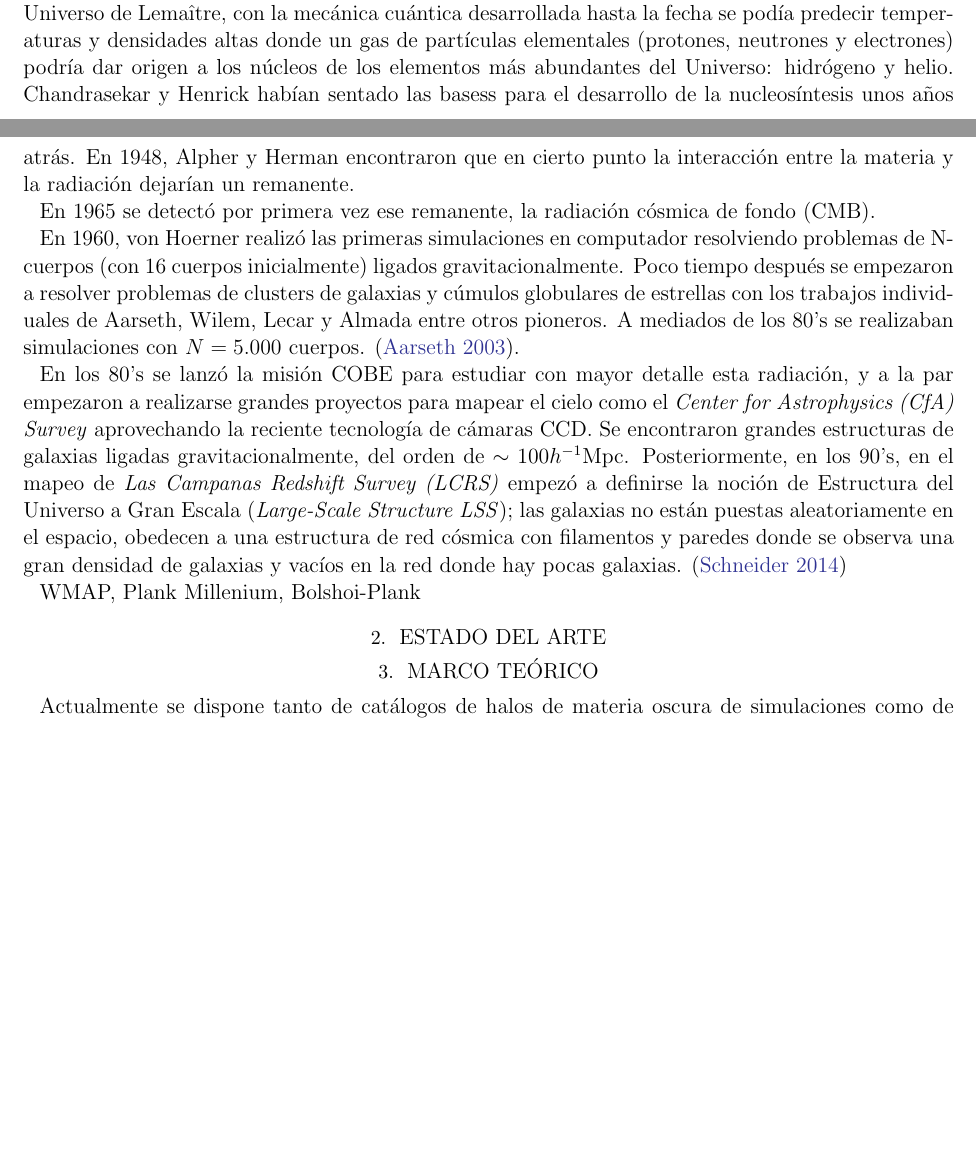
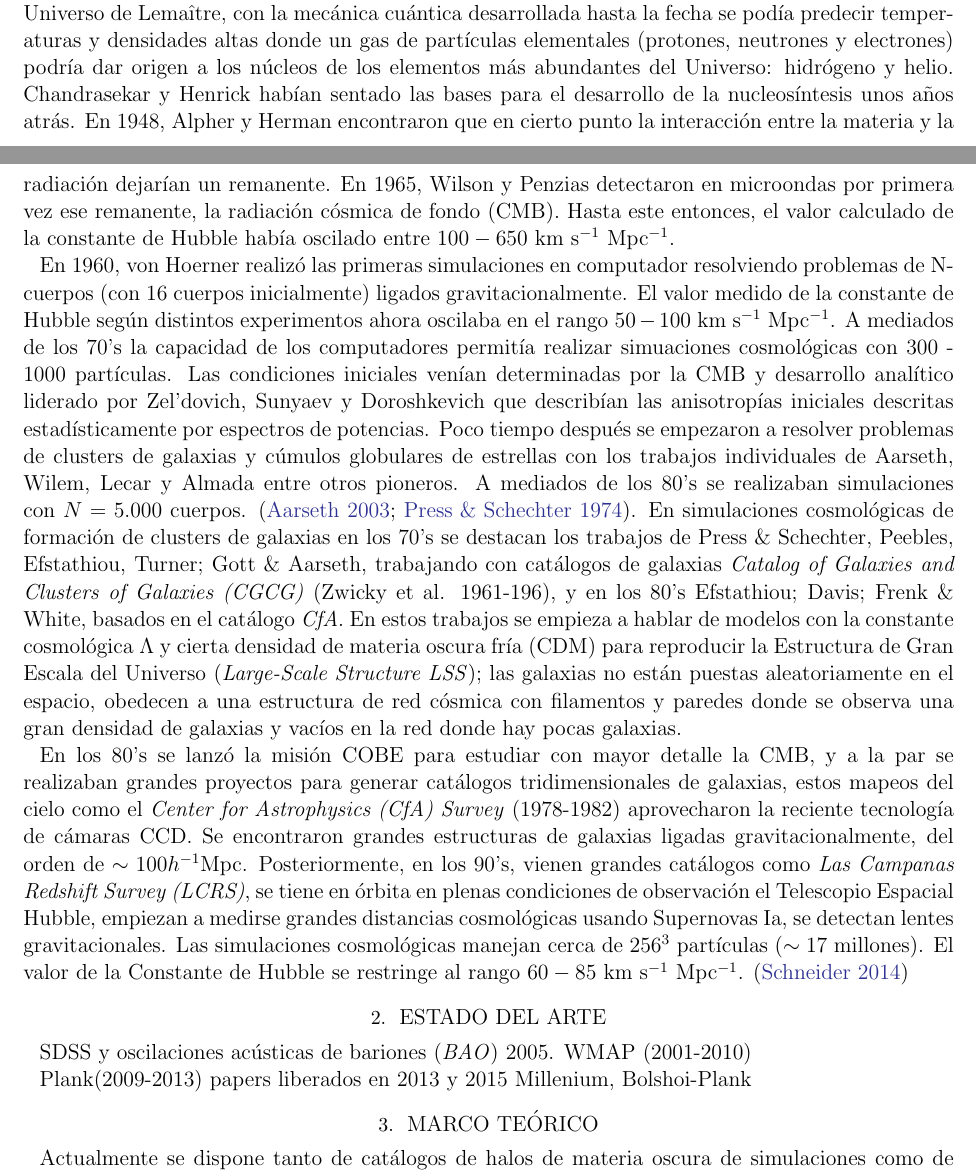
Before and after one commit to flgomezc/master_thesis, a LaTeX thesis (thesis_proposal/document.tex): two parts of pages 2 and 3 of 6, joined at a grey line, cut so that both start at the same text, the shorter picture padded with empty space. Compiled offline with LaTeX, dvips and Ghostscript.

Commit message:
Finishing introduction with later 90's.

```diff
--- a/thesis_proposal/document.tex
+++ b/thesis_proposal/document.tex
@@ -144,43 +144,57 @@
   podía predecir temperaturas y densidades altas donde un gas de partículas elementales
   (protones, neutrones y electrones) podría dar origen a los núcleos de los elementos
   más abundantes del Universo: hidrógeno y helio. Chandrasekar y Henrick habían sentado las
-  basess para el desarrollo de la nucleosíntesis unos años atrás.  En 1948, Alpher y Herman
+  bases para el desarrollo de la nucleosíntesis unos años atrás.  En 1948, Alpher y Herman
   encontraron que en cierto punto la interacción entre la materia y la radiación dejarían
-  un remanente.
-
-  En 1965 se detectó por primera vez ese remanente, la radiación cósmica de fondo (CMB).
+  un remanente. En 1965, Wilson y Penzias detectaron en microondas  por primera vez ese
+  remanente, la radiación cósmica de fondo (CMB). Hasta este entonces, el valor calculado
+  de la constante de Hubble había oscilado entre $100-650 \rm~km~s^{-1}~Mpc^{-1}$.
 
 
   En 1960, von Hoerner realizó las primeras simulaciones en computador resolviendo problemas
-  de N-cuerpos (con 16 cuerpos inicialmente) ligados gravitacionalmente. Poco tiempo después
-  se empezaron a resolver problemas de clusters de galaxias y cúmulos globulares de estrellas
+  de N-cuerpos (con 16 cuerpos inicialmente) ligados gravitacionalmente. El valor medido de
+  la constante de Hubble según distintos experimentos ahora oscilaba en el rango
+  $50-100 \rm~km~s^{-1}~Mpc^{-1}$.
+  A mediados de los 70's la capacidad de los computadores permitía realizar simuaciones
+  cosmológicas con 300 - 1000 partículas. Las condiciones iniciales venían determinadas por
+  la CMB y desarrollo analítico liderado por Zel'dovich, Sunyaev y Doroshkevich
+  que describían las anisotropías iniciales descritas estadísticamente por espectros de
+  potencias. Poco tiempo después se empezaron a resolver problemas de clusters de galaxias
+  y cúmulos globulares de estrellas
   con los trabajos individuales de Aarseth, Wilem, Lecar y Almada entre otros pioneros. A
   mediados de los 80's se realizaban simulaciones con $N = 5.000$ cuerpos.
-  \citep{Aarseth2003}.
-
-
-
-  En los 80's se lanzó la misión COBE para estudiar con mayor detalle esta radiación,
-  y a la par empezaron a realizarse grandes proyectos para mapear el cielo como el
-  \textit{Center for Astrophysics (CfA) Survey} aprovechando la reciente tecnología de
-  cámaras CCD. Se encontraron grandes estructuras de galaxias ligadas gravitacionalmente,
-  del orden de $\sim 100 h^{-1}\rm Mpc$.
-  Posteriormente, en los 90's, en el mapeo de \textit{Las Campanas Redshift Survey (LCRS)} empezó a
-  definirse la noción de Estructura del Universo a Gran Escala (\textit{Large-Scale
+  \citep{Aarseth2003, Press&Schechter1974}.
+  En simulaciones cosmológicas de formación de clusters de galaxias en los 70's
+  se destacan los trabajos de Press \& Schechter, Peebles, Efstathiou, Turner; Gott \& Aarseth,
+  trabajando con catálogos de galaxias \textit{Catalog of Galaxies and Clusters of Galaxies
+    (CGCG)} (Zwicky et al. 1961-196), y en los 80's Efstathiou; Davis; Frenk \& White, basados
+  en el catálogo \textit{CfA}. En estos trabajos se empieza a hablar de modelos con la
+  constante cosmológica $\Lambda$ y cierta densidad de materia oscura fría (CDM) para reproducir
+  la Estructura de Gran Escala del Universo  (\textit{Large-Scale
     Structure LSS}); las galaxias no están puestas aleatoriamente en el espacio, obedecen
   a una estructura de red cósmica con filamentos y paredes donde se observa una gran
-  densidad de galaxias y vacíos en la red donde hay pocas galaxias. \citep{Schneider2014}
+  densidad de galaxias y vacíos en la red donde hay pocas galaxias.
 
-
-
-
-
-  WMAP, Plank
-  Millenium, Bolshoi-Plank
-
+  En los 80's se lanzó la misión COBE para estudiar con mayor detalle la CMB,
+  y a la par se realizaban grandes proyectos para generar catálogos tridimensionales de
+  galaxias, estos mapeos del cielo como el \textit{Center for Astrophysics (CfA) Survey}
+  (1978-1982) aprovecharon la reciente tecnología de cámaras CCD. Se encontraron grandes
+  estructuras de galaxias ligadas gravitacionalmente, del orden de $\sim 100 h^{-1}\rm Mpc$.
+  Posteriormente, en los 90's, vienen grandes catálogos como  \textit{Las Campanas Redshift
+    Survey (LCRS)}, se tiene en órbita en plenas condiciones de observación el Telescopio
+  Espacial Hubble, empiezan a medirse grandes distancias cosmológicas usando Supernovas Ia,
+  se detectan lentes gravitacionales. Las simulaciones cosmológicas manejan cerca de
+  $256^3$ partículas ($\sim 17$ millones). El valor de la Constante de Hubble se restringe
+  al rango  $60-85 \rm~km~s^{-1}~Mpc^{-1}$.     \citep{Schneider2014}
 
 
   \section{Estado del Arte}
+
+  SDSS y oscilaciones acústicas de bariones (\textit{BAO}) 2005.
+  WMAP (2001-2010)
+
+  Plank(2009-2013) papers liberados en 2013 y 2015
+  Millenium, Bolshoi-Plank
 
   \section{Marco Teórico}
 
```
Also changed, not shown: thesis_proposal/document.pdf, thesis_proposal/document.tex (7 more changed lines).
